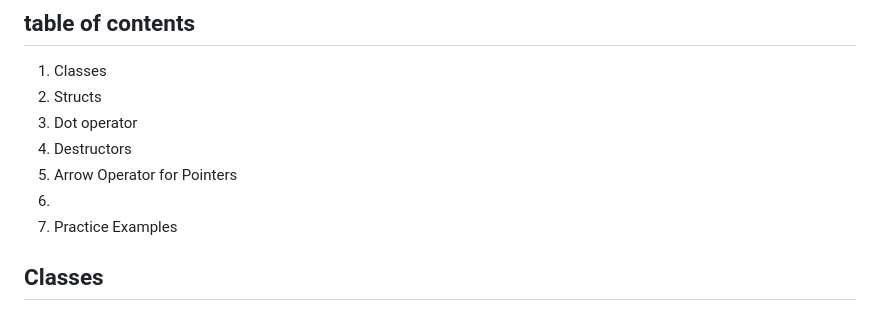
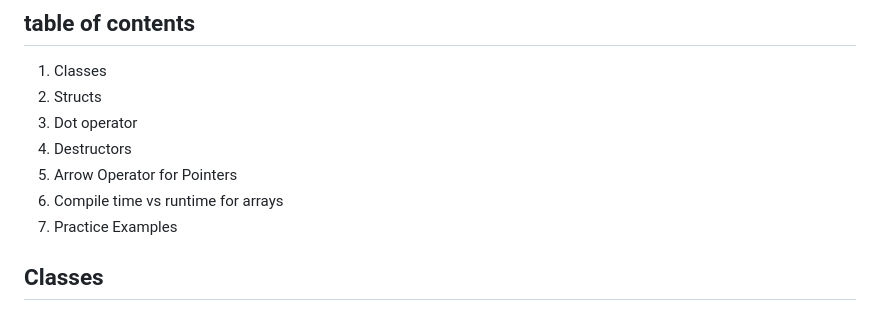
Before and after one commit to yamf225hi/ALGO_PROGRAMMING_MTH4300COPY, a Markdown page: class_notes/5_classes_structs/readme.md, the part around the change. GitHub-like rendering.

```diff
--- a/class_notes/5_classes_structs/readme.md
+++ b/class_notes/5_classes_structs/readme.md
@@ -6,7 +6,7 @@
 3. Dot operator
 4. Destructors
 5. Arrow Operator for Pointers
-6.
+6. Compile time vs runtime for arrays
 7. Practice Examples
 
 ## Classes
```
